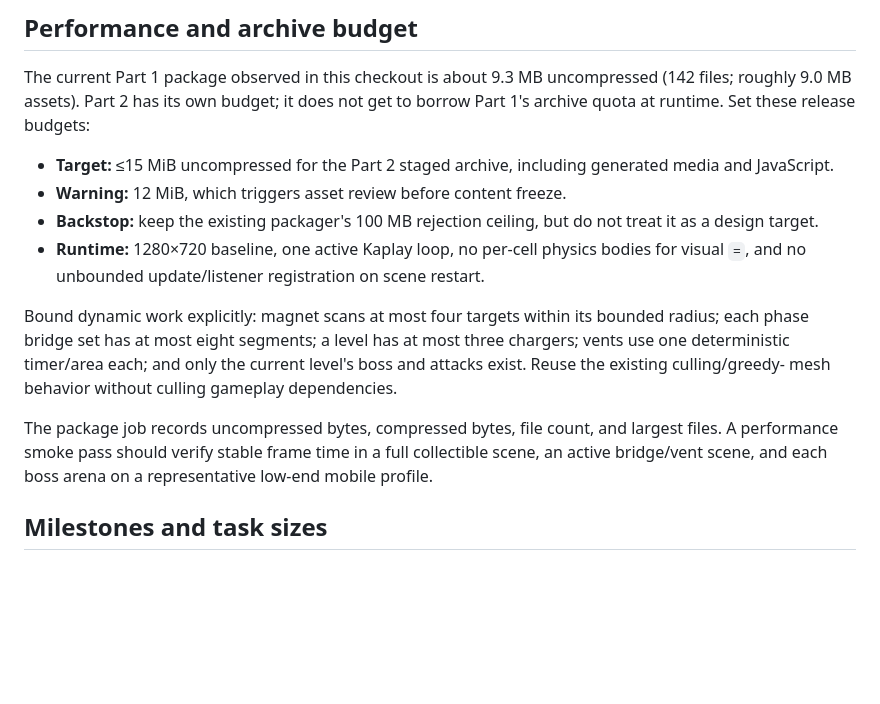
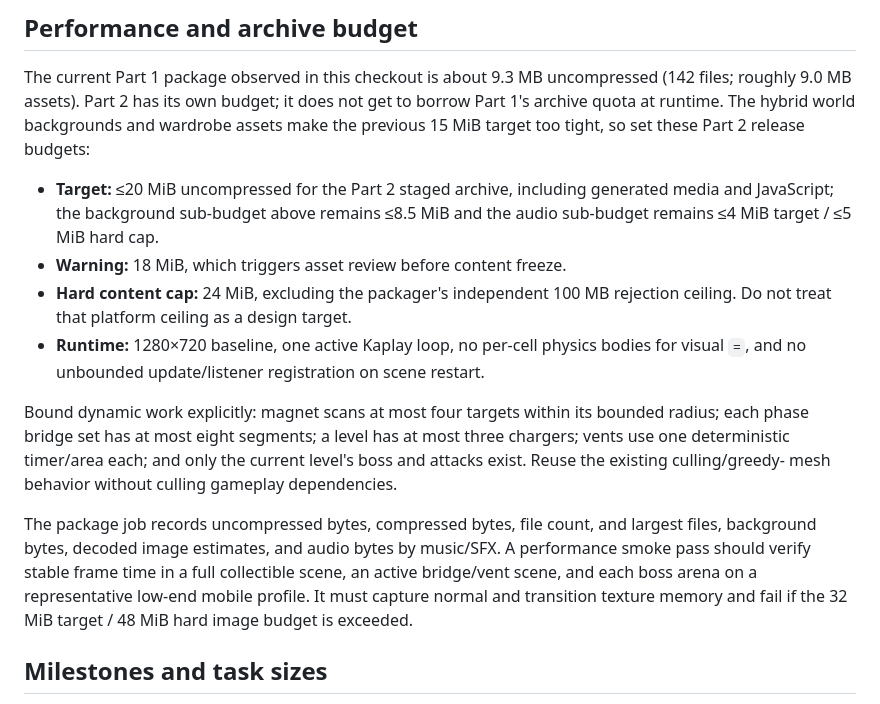
Before and after one commit to SamosGames/pixel-princess-platformer, a Markdown page: docs/part2/05-tech-plan.md, the part around one of its changes. Rendered like a GitHub page; blank space fills up the shorter version.

Commit message:
docs: add hybrid art pipeline budgets

```diff
--- a/docs/part2/05-tech-plan.md
+++ b/docs/part2/05-tech-plan.md
@@ -749,14 +833,16 @@ without a browser so they remain useful in CI.
 
 The current Part 1 package observed in this checkout is about 9.3 MB
 uncompressed (142 files; roughly 9.0 MB assets). Part 2 has its own budget; it
-does not get to borrow Part 1's archive quota at runtime. Set these release
-budgets:
+does not get to borrow Part 1's archive quota at runtime. The hybrid world
+backgrounds and wardrobe assets make the previous 15 MiB target too tight, so
+set these Part 2 release budgets:
 
-- **Target:** ≤15 MiB uncompressed for the Part 2 staged archive, including
-  generated media and JavaScript.
-- **Warning:** 12 MiB, which triggers asset review before content freeze.
-- **Backstop:** keep the existing packager's 100 MB rejection ceiling, but do
-  not treat it as a design target.
+- **Target:** ≤20 MiB uncompressed for the Part 2 staged archive, including
+  generated media and JavaScript; the background sub-budget above remains
+  ≤8.5 MiB and the audio sub-budget remains ≤4 MiB target / ≤5 MiB hard cap.
+- **Warning:** 18 MiB, which triggers asset review before content freeze.
+- **Hard content cap:** 24 MiB, excluding the packager's independent 100 MB
+  rejection ceiling. Do not treat that platform ceiling as a design target.
 - **Runtime:** 1280×720 baseline, one active Kaplay loop, no per-cell physics
   bodies for visual `=`, and no unbounded update/listener registration on
   scene restart.
@@ -768,9 +854,12 @@ the current level's boss and attacks exist. Reuse the existing culling/greedy-
 mesh behavior without culling gameplay dependencies.
 
 The package job records uncompressed bytes, compressed bytes, file count, and
-largest files. A performance smoke pass should verify stable frame time in a
-full collectible scene, an active bridge/vent scene, and each boss arena on a
-representative low-end mobile profile.
+largest files, background bytes, decoded image estimates, and audio bytes by
+music/SFX. A performance smoke pass should verify stable frame time in a full
+collectible scene, an active bridge/vent scene, and each boss arena on a
+representative low-end mobile profile. It must capture normal and transition
+texture memory and fail if the 32 MiB target / 48 MiB hard image budget is
+exceeded.
 
 ## Milestones and task sizes
 
```
Also changed, not shown: other parts of docs/part2/05-tech-plan.md (+84 -0 lines).
